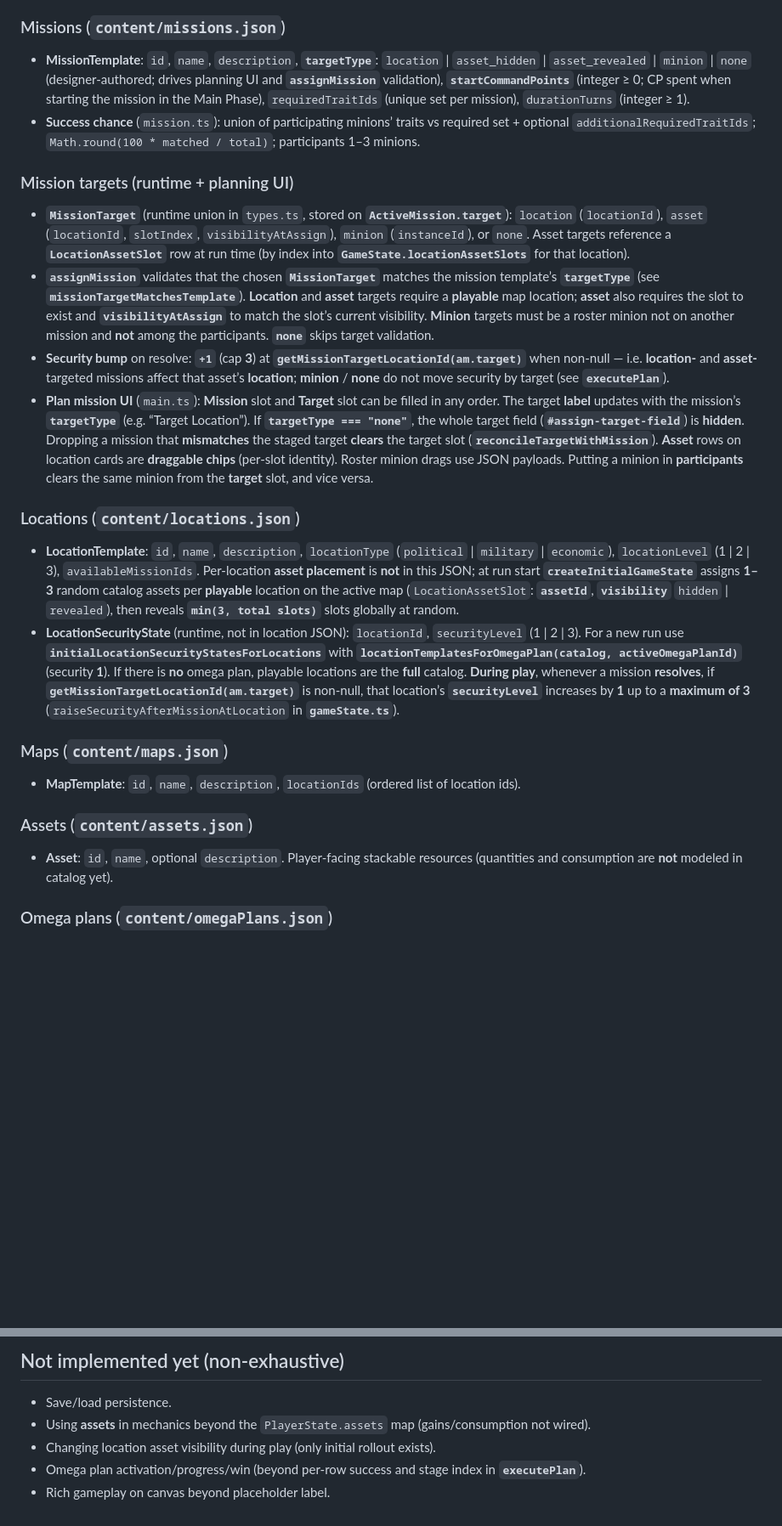
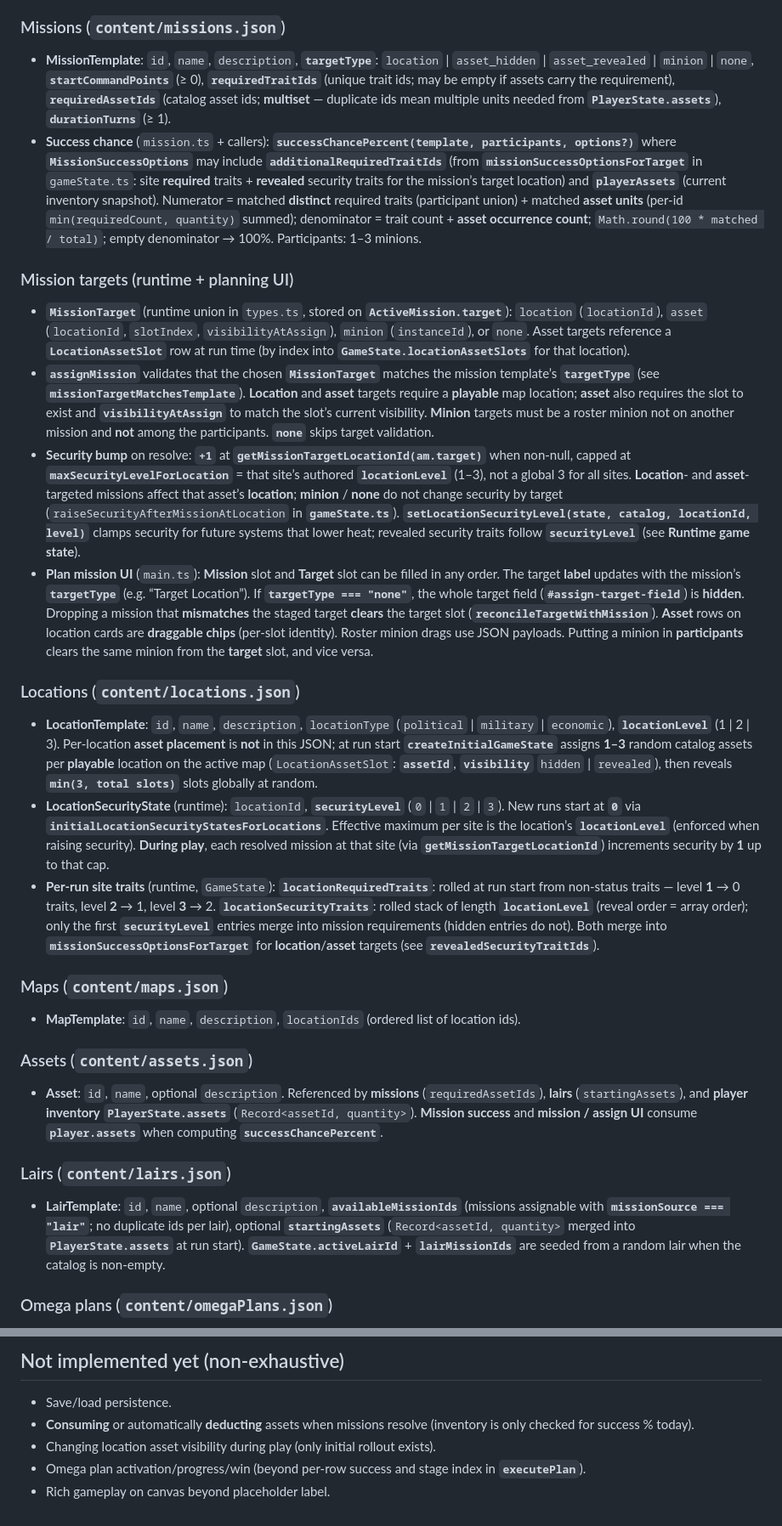
Before and after one commit to Teknobabel/MSTRMND, a Markdown page: design/SYSTEM_REFERENCE.md, 2 parts joined by grey strips. Shown at 85% size. GitHub-like rendering; blank space fills up the shorter version.

```diff
--- a/design/SYSTEM_REFERENCE.md
+++ b/design/SYSTEM_REFERENCE.md
@@ -61,20 +61,21 @@ Enums in JSON are generally **lowercase** strings (e.g. trait `type`, location `
 
 ### Missions (`content/missions.json`)
 
-- **MissionTemplate**: `id`, `name`, `description`, **`targetType`**: `location` | `asset_hidden` | `asset_revealed` | `minion` | `none` (designer-authored; drives planning UI and **`assignMission`** validation), **`startCommandPoints`** (integer ≥ 0; CP spent when starting the mission in the Main Phase), `requiredTraitIds` (unique set per mission), `durationTurns` (integer ≥ 1).
-- **Success chance** (`mission.ts`): union of participating minions’ traits vs required set + optional `additionalRequiredTraitIds`; `Math.round(100 * matched / total)`; participants 1–3 minions.
+- **MissionTemplate**: `id`, `name`, `description`, **`targetType`**: `location` | `asset_hidden` | `asset_revealed` | `minion` | `none`, **`startCommandPoints`** (≥ 0), **`requiredTraitIds`** (unique trait ids; may be empty if assets carry the requirement), **`requiredAssetIds`** (catalog asset ids; **multiset** — duplicate ids mean multiple units needed from **`PlayerState.assets`**), **`durationTurns`** (≥ 1).
+- **Success chance** (`mission.ts` + callers): **`successChancePercent(template, participants, options?)`** where **`MissionSuccessOptions`** may include **`additionalRequiredTraitIds`** (from **`missionSuccessOptionsForTarget`** in `gameState.ts`: site **required** traits + **revealed** security traits for the mission’s target location) and **`playerAssets`** (current inventory snapshot). Numerator = matched **distinct** required traits (participant union) + matched **asset units** (per-id `min(requiredCount, quantity)` summed); denominator = trait count + **asset occurrence count**; `Math.round(100 * matched / total)`; empty denominator → 100%. Participants: 1–3 minions.
 
 ### Mission targets (runtime + planning UI)
 
 - **`MissionTarget`** (runtime union in `types.ts`, stored on **`ActiveMission.target`**): `location` (`locationId`), `asset` (`locationId`, `slotIndex`, `visibilityAtAssign`), `minion` (`instanceId`), or `none`. Asset targets reference a **`LocationAssetSlot`** row at run time (by index into **`GameState.locationAssetSlots`** for that location).
 - **`assignMission`** validates that the chosen **`MissionTarget`** matches the mission template’s **`targetType`** (see **`missionTargetMatchesTemplate`**). **Location** and **asset** targets require a **playable** map location; **asset** also requires the slot to exist and **`visibilityAtAssign`** to match the slot’s current visibility. **Minion** targets must be a roster minion not on another mission and **not** among the participants. **`none`** skips target validation.
-- **Security bump** on resolve: **`+1`** (cap **3**) at **`getMissionTargetLocationId(am.target)`** when non-null — i.e. **location-** and **asset-** targeted missions affect that asset’s **location**; **minion** / **none** do not move security by target (see **`executePlan`**).
+- **Security bump** on resolve: **`+1`** at **`getMissionTargetLocationId(am.target)`** when non-null, capped at **`maxSecurityLevelForLocation`** = that site’s authored **`locationLevel`** (1–3), not a global 3 for all sites. **Location**- and **asset**-targeted missions affect that asset’s **location**; **minion** / **none** do not change security by target (`raiseSecurityAfterMissionAtLocation` in **`gameState.ts`**). **`setLocationSecurityLevel(state, catalog, locationId, level)`** clamps security for future systems that lower heat; revealed security traits follow **`securityLevel`** (see **Runtime game state**).
 - **Plan mission UI** (`main.ts`): **Mission** slot and **Target** slot can be filled in any order. The target **label** updates with the mission’s **`targetType`** (e.g. “Target Location”). If **`targetType === "none"`**, the whole target field (**`#assign-target-field`**) is **hidden**. Dropping a mission that **mismatches** the staged target **clears** the target slot (**`reconcileTargetWithMission`**). **Asset** rows on location cards are **draggable chips** (per-slot identity). Roster minion drags use JSON payloads. Putting a minion in **participants** clears the same minion from the **target** slot, and vice versa.
 
 ### Locations (`content/locations.json`)
 
-- **LocationTemplate**: `id`, `name`, `description`, `locationType` (`political` | `military` | `economic`), `locationLevel` (1 | 2 | 3), `availableMissionIds`. Per-location **asset placement** is **not** in this JSON; at run start **`createInitialGameState`** assigns **1–3** random catalog assets per **playable** location on the active map (`LocationAssetSlot`: **`assetId`**, **`visibility`** `hidden` | `revealed`), then reveals **`min(3, total slots)`** slots globally at random.
-- **LocationSecurityState** (runtime, not in location JSON): `locationId`, `securityLevel` (1 | 2 | 3). For a new run use **`initialLocationSecurityStatesForLocations`** with **`locationTemplatesForOmegaPlan(catalog, activeOmegaPlanId)`** (security **1**). If there is **no** omega plan, playable locations are the **full** catalog. **During play**, whenever a mission **resolves**, if **`getMissionTargetLocationId(am.target)`** is non-null, that location’s **`securityLevel`** increases by **1** up to a **maximum of 3** (`raiseSecurityAfterMissionAtLocation` in **`gameState.ts`**).
+- **LocationTemplate**: `id`, `name`, `description`, `locationType` (`political` | `military` | `economic`), **`locationLevel`** (1 | 2 | 3). Per-location **asset placement** is **not** in this JSON; at run start **`createInitialGameState`** assigns **1–3** random catalog assets per **playable** location on the active map (`LocationAssetSlot`: **`assetId`**, **`visibility`** `hidden` | `revealed`), then reveals **`min(3, total slots)`** slots globally at random.
+- **LocationSecurityState** (runtime): `locationId`, **`securityLevel`** (`0` | `1` | `2` | `3`). New runs start at **`0`** via **`initialLocationSecurityStatesForLocations`**. Effective maximum per site is the location’s **`locationLevel`** (enforced when raising security). **During play**, each resolved mission at that site (via **`getMissionTargetLocationId`**) increments security by **1** up to that cap.
+- **Per-run site traits** (runtime, `GameState`): **`locationRequiredTraits`**: rolled at run start from non-status traits — level **1** → 0 traits, level **2** → 1, level **3** → 2. **`locationSecurityTraits`**: rolled stack of length **`locationLevel`** (reveal order = array order); only the first **`securityLevel`** entries merge into mission requirements (hidden entries do not). Both merge into **`missionSuccessOptionsForTarget`** for **location**/**asset** targets (see **`revealedSecurityTraitIds`**).
 
 ### Maps (`content/maps.json`)
 
@@ -82,7 +83,11 @@ Enums in JSON are generally **lowercase** strings (e.g. trait `type`, location `
 
 ### Assets (`content/assets.json`)
 
-- **Asset**: `id`, `name`, optional `description`. Player-facing stackable resources (quantities and consumption are **not** modeled in catalog yet).
+- **Asset**: `id`, `name`, optional `description`. Referenced by **missions** (`requiredAssetIds`), **lairs** (`startingAssets`), and **player inventory** **`PlayerState.assets`** (`Record<assetId, quantity>`). **Mission success** and **mission / assign UI** consume **`player.assets`** when computing **`successChancePercent`**.
+
+### Lairs (`content/lairs.json`)
+
+- **LairTemplate**: `id`, `name`, optional `description`, **`availableMissionIds`** (missions assignable with **`missionSource === "lair"`**; no duplicate ids per lair), optional **`startingAssets`** (`Record<assetId, quantity>` merged into **`PlayerState.assets`** at run start). **`GameState.activeLairId`** + **`lairMissionIds`** are seeded from a random lair when the catalog is non-empty.
 
 ### Omega plans (`content/omegaPlans.json`)
 
@@ -125,7 +131,7 @@ Assignment rules: enforced in **`assignMission`** — **`missionTemplate.targetT
 ## Not implemented yet (non-exhaustive)
 
 - Save/load persistence.
-- Using **assets** in mechanics beyond the `PlayerState.assets` map (gains/consumption not wired).
+- **Consuming** or automatically **deducting** assets when missions resolve (inventory is only checked for success % today).
 - Changing location asset visibility during play (only initial rollout exists).
 - Omega plan activation/progress/win (beyond per-row success and stage index in **`executePlan`**).
 - Rich gameplay on canvas beyond placeholder label.
```
Also changed, not shown: other parts of design/SYSTEM_REFERENCE.md (+12 -11 lines).
